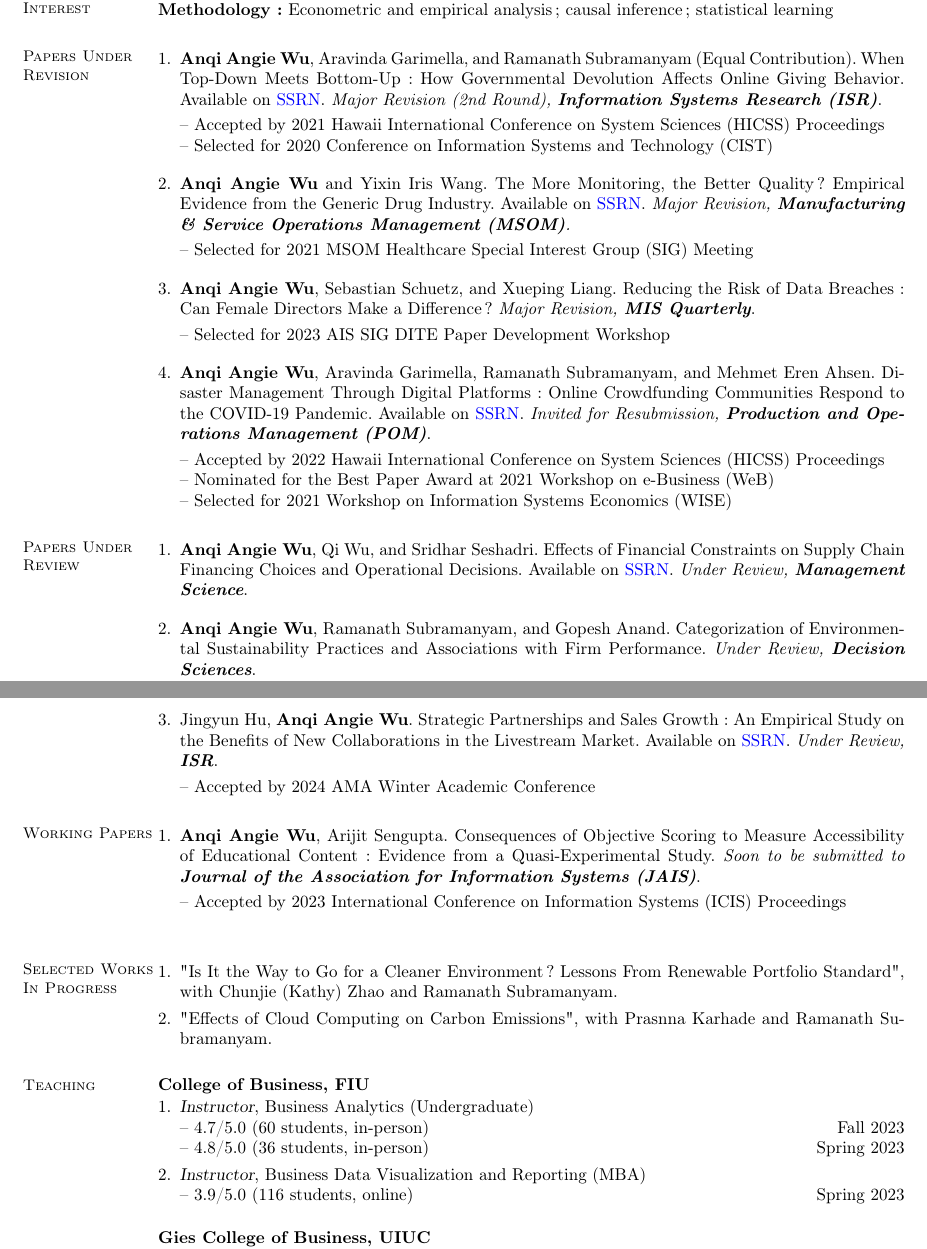
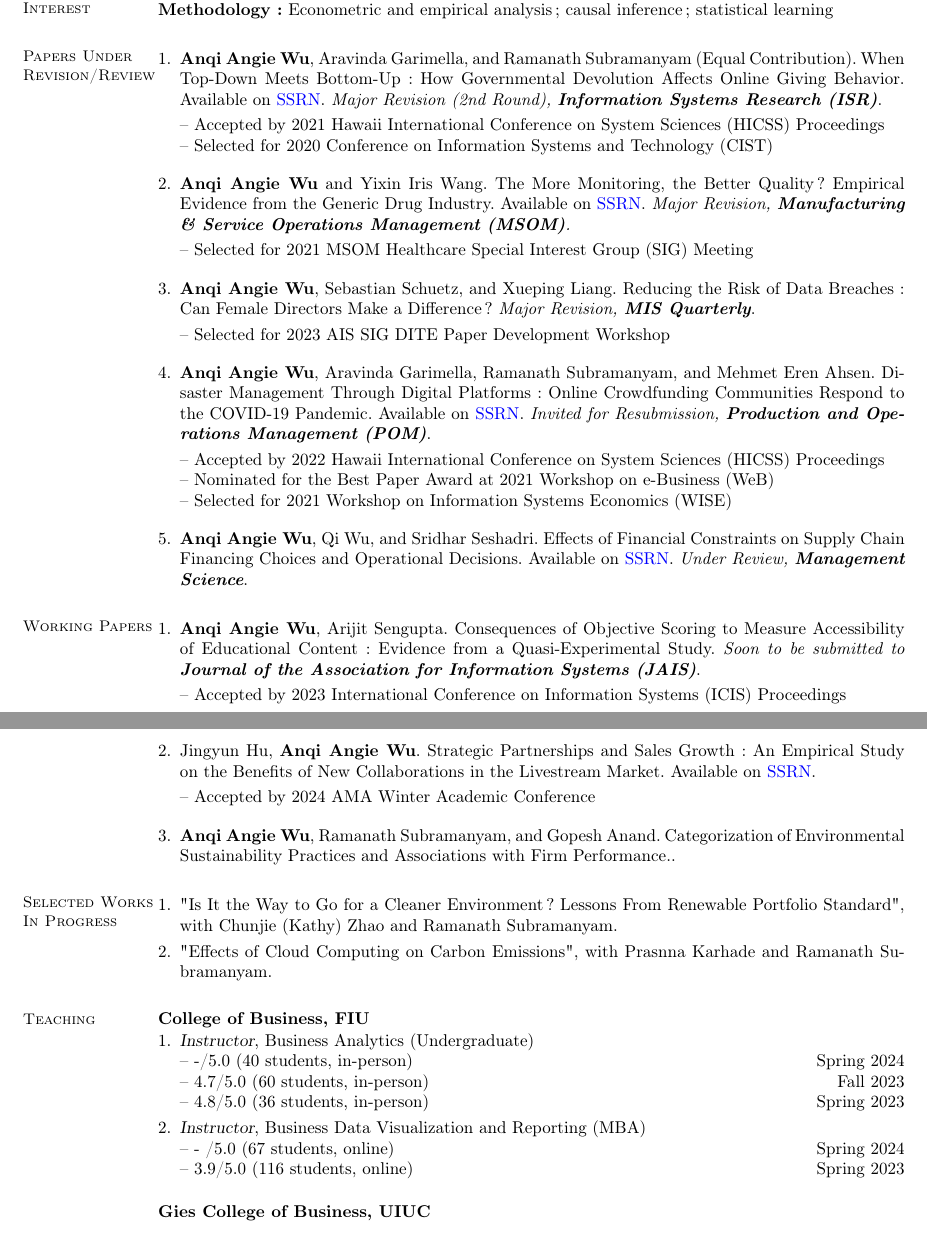
Before and after one commit to angelwu120/CV, a LaTeX CV (main.tex): two parts of pages 1 and 2 of 3, joined at a grey line, cut so that both start at the same text. Compiled offline with pdfLaTeX.

Commit message:
Updates from Overleaf

```diff
--- a/main.tex
+++ b/main.tex
@@ -78,7 +78,7 @@
 
 
 % === Research in progress
- 	  \section{\mysidestyle Papers Under Revision}
+ 	  \section{\mysidestyle Papers Under Revision/Review}
  	  \begin{enumerate}[topsep=0pt, leftmargin=*]
 
  	   	 \item \textbf{Anqi Angie Wu}, Aravinda Garimella, and Ramanath Subramanyam (Equal Contribution). When Top-Down Meets Bottom-Up: How Governmental Devolution Affects Online Giving Behavior. Available on \href{https://papers.ssrn.com/abstract=3779413}{{SSRN}}. \textit{Major Revision (2nd Round), \textbf{Information Systems Research (ISR)}}.\\	     [0.3em]
@@ -94,29 +94,20 @@
          \item \textbf{Anqi Angie Wu}, Aravinda Garimella, Ramanath Subramanyam, and Mehmet Eren Ahsen. Disaster Management Through Digital Platforms: Online Crowdfunding Communities Respond to the COVID-19 Pandemic. Available on \href{https://papers.ssrn.com/abstract=3779438}{{SSRN}}. \textit{Invited for Resubmission, \textbf{Production and Operations Management (POM)}}. \\ 	     [0.3em]
          -- Accepted by 2022 Hawaii International Conference on System Sciences (HICSS) Proceedings\\
          -- Nominated for the Best Paper Award at 2021 Workshop on e-Business (WeB)\\
-         -- Selected for 2021 Workshop on Information Systems Economics (WISE)
+         -- Selected for 2021 Workshop on Information Systems Economics (WISE)\\[-0.5em]
 
-
+ \item \textbf{Anqi Angie Wu}, Qi Wu, and Sridhar Seshadri. Effects of Financial Constraints on Supply Chain Financing Choices and Operational Decisions. Available on \href{https://ssrn.com/abstract=4603080}{{SSRN}}. \textit{Under Review, \textbf{Management Science}}.
  	  \end{enumerate}
-
-\section{\mysidestyle Papers Under Review}  	  \begin{enumerate}[topsep=0pt, leftmargin=*]
-
-       \item \textbf{Anqi Angie Wu}, Qi Wu, and Sridhar Seshadri. Effects of Financial Constraints on Supply Chain Financing Choices and Operational Decisions. Available on \href{https://ssrn.com/abstract=4603080}{{SSRN}}. \textit{Under Review, \textbf{Management Science}}.\\[-0.5em]
-
-
-       \item \textbf{Anqi Angie Wu}, Ramanath Subramanyam, and Gopesh Anand.
-       Categorization of Environmental Sustainability Practices and Associations with Firm Performance. \textit{Under Review, \textbf{Decision Sciences}}. \\[-0.5em]
-
-    \newpage
-
-           \item Jingyun Hu, \textbf{Anqi Angie Wu}. Strategic Partnerships and Sales Growth: An Empirical Study on the Benefits of New Collaborations in the Livestream Market. Available on \href{https://papers.ssrn.com/abstract=4656779}{{SSRN}}. \textit{Under Review, \textbf{ISR}}.\\[0.3em]
-       -- Accepted by 2024 AMA Winter Academic Conference
-\end{enumerate}
 
 \section{\mysidestyle Working Papers}  	  \begin{enumerate}[topsep=0pt, leftmargin=*]
        \item \textbf{Anqi Angie Wu}, Arijit Sengupta. Consequences of Objective Scoring to Measure Accessibility of Educational Content: Evidence from a Quasi-Experimental Study. \textit{Soon to be submitted to \textbf{Journal of the Association for Information Systems (JAIS)}}.  \\[0.3em]
-       -- Accepted by 2023 International Conference on Information Systems (ICIS) Proceedings
-\\
+       -- Accepted by 2023 International Conference on Information Systems (ICIS) Proceedings\\[-0.5em]
+    \newpage
+           \item Jingyun Hu, \textbf{Anqi Angie Wu}. Strategic Partnerships and Sales Growth: An Empirical Study on the Benefits of New Collaborations in the Livestream Market. Available on \href{https://papers.ssrn.com/abstract=4656779}{{SSRN}}. \\[0.3em]
+       -- Accepted by 2024 AMA Winter Academic Conference\\[-0.5em]
+
+ \item \textbf{Anqi Angie Wu}, Ramanath Subramanyam, and Gopesh Anand.
+       Categorization of Environmental Sustainability Practices and Associations with Firm Performance..
 
 %      \item "Improving Accessibility of Educational Content - An Exploratory Data Analysis", with Arijit Sengupta. %\textit{Soon to be submitted to \textbf{Journal of the Association for Information Systems (JAIS)}}.       \\
 %      -- Accepted by 2023 International Conference on Information Systems (ICIS) Proceedings
@@ -148,9 +139,11 @@
  	  \textbf{College of Business, FIU}
  	    \begin{enumerate}[topsep=1pt, leftmargin=*]
          \item {\sl Instructor}, Business Analytics (Undergraduate)\\
+         -- -/5.0 (40 students, in-person)\hfill Spring 2024\\
          -- 4.7/5.0 (60 students, in-person) \hfill Fall 2023\\
          -- 4.8/5.0 (36 students, in-person) \hfill Spring 2023
          \item {\sl Instructor}, Business Data Visualization and Reporting (MBA)\\
+         -- - /5.0 (67 students, online) \hfill Spring 2024\\
          -- 3.9/5.0 (116 students, online)\hfill Spring 2023
          \end{enumerate}
 
```
Also changed, not shown: CV_AW.pdf, main.tex (4 more changed lines).
